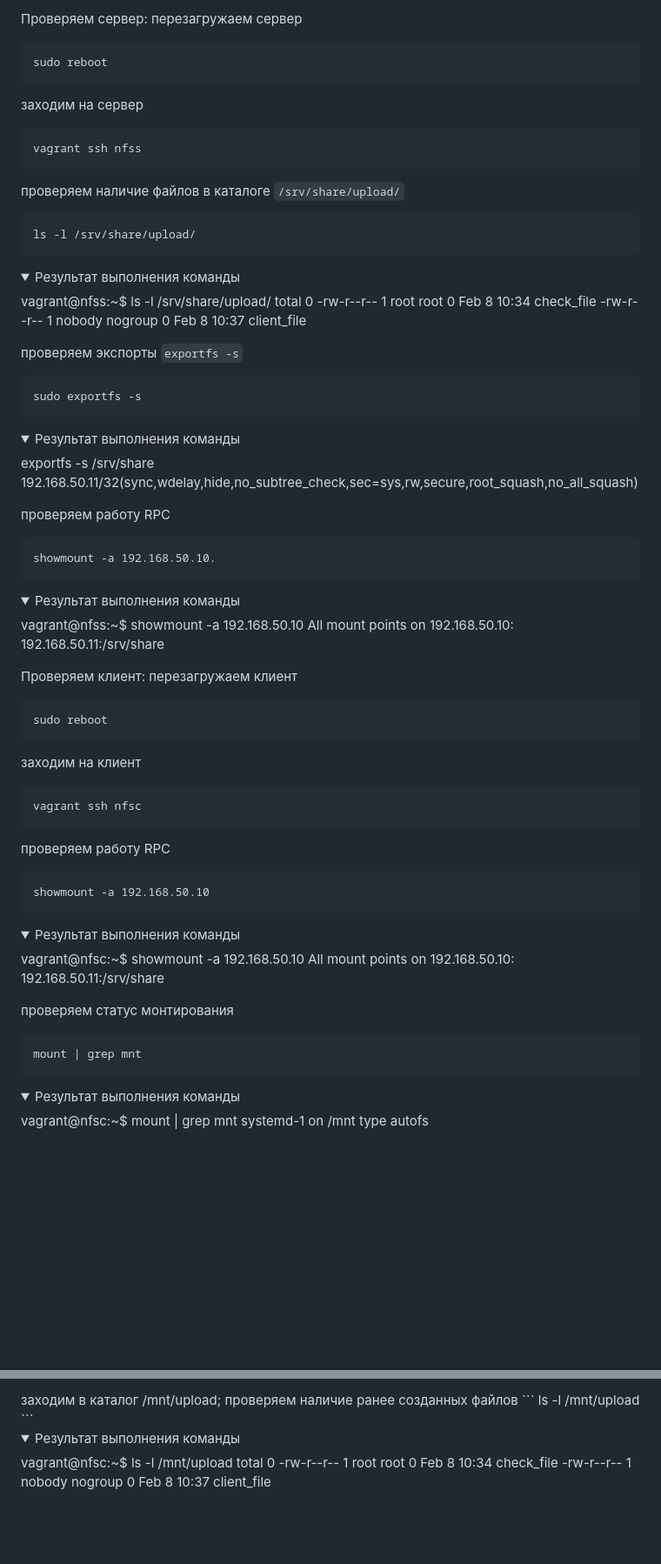
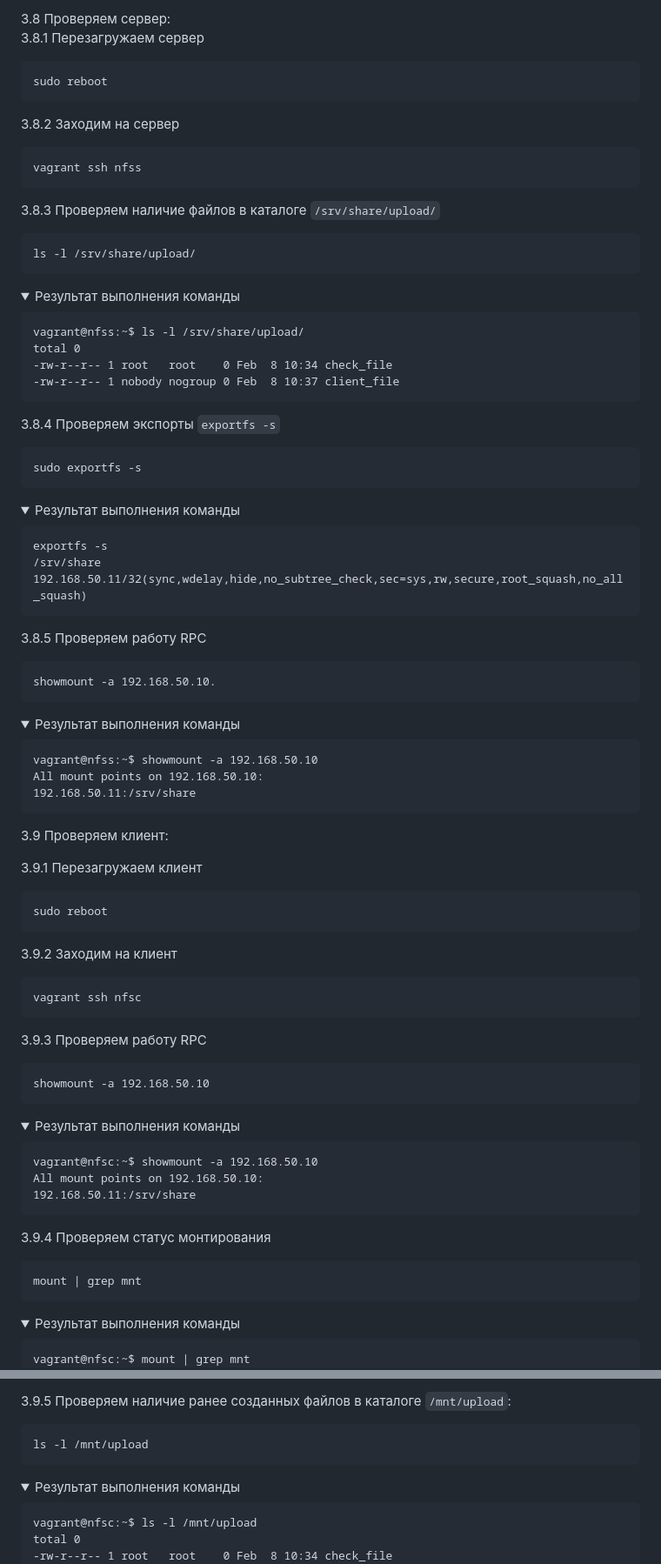
Before and after one commit to Schukinsky/Linux.Professional, a Markdown page: hw7_NFS/README.md, 2 parts joined by grey strips. Shown at 87% size. Rendered like a GitHub page; folded sections open; blank space fills up the shorter version.

`````diff
--- a/hw7_NFS/README.md
+++ b/hw7_NFS/README.md
@@ -279,29 +290,30 @@ total 0
 </details>
 
-Проверяем сервер:
-перезагружаем сервер
+3.8 Проверяем сервер:
+3.8.1 Перезагружаем сервер
 ```
 sudo reboot
 ```
-заходим на сервер
+3.8.2 Заходим на сервер
 ```
 vagrant ssh nfss
 ````
-проверяем наличие файлов в каталоге `/srv/share/upload/`
+3.8.3 Проверяем наличие файлов в каталоге `/srv/share/upload/`
 ```
 ls -l /srv/share/upload/
 ```
 <details>
 <summary>Результат выполнения команды</summary>
 
+```
 vagrant@nfss:~$ ls -l /srv/share/upload/
 total 0
 -rw-r--r-- 1 root   root    0 Feb  8 10:34 check_file
 -rw-r--r-- 1 nobody nogroup 0 Feb  8 10:37 client_file
-
+```
 </details>
 
-проверяем экспорты `exportfs -s`
+3.8.4 Проверяем экспорты `exportfs -s`
 ```
 sudo exportfs -s
 ```
@@ -309,54 +321,59 @@ sudo exportfs -s
 <details>
 <summary>Результат выполнения команды</summary>
 
+```
 exportfs -s
 /srv/share  192.168.50.11/32(sync,wdelay,hide,no_subtree_check,sec=sys,rw,secure,root_squash,no_all_squash)
-
+```
 </details>
 
-проверяем работу RPC
+3.8.5 Проверяем работу RPC
 ```
 showmount -a 192.168.50.10.
 ```
 <details>
 <summary>Результат выполнения команды</summary>
 
+```
 vagrant@nfss:~$ showmount -a 192.168.50.10
 All mount points on 192.168.50.10:
 192.168.50.11:/srv/share
-
+```
 </details>
 
 
-Проверяем клиент:
-перезагружаем клиент
+3.9 Проверяем клиент:
+
+3.9.1 Перезагружаем клиент
 ```
 sudo reboot
 ```
-заходим на клиент
+3.9.2 Заходим на клиент
 ```
 vagrant ssh nfsc
 ```
-проверяем работу RPC
+3.9.3 Проверяем работу RPC
 ```
 showmount -a 192.168.50.10
 ```
 <details>
 <summary>Результат выполнения команды</summary>
 
+```
 vagrant@nfsc:~$ showmount -a 192.168.50.10
 All mount points on 192.168.50.10:
 192.168.50.11:/srv/share
-
+```
 </details>
 
-проверяем статус монтирования
+3.9.4 Проверяем статус монтирования
 ```
 mount | grep mnt
 ```
 <details>
 <summary>Результат выполнения команды</summary>
 
+```
 vagrant@nfsc:~$ mount | grep mnt
 systemd-1 on /mnt type autofs (rw,relatime,fd=61,pgrp=1,timeout=0,minproto=5,maxproto=5,direct,pipe_ino=15711)
 192.168.50.10:/srv/share/ on /mnt type nfs (rw,relatime,vers=3,rsize=131072,wsize=131072,namlen=255,hard,proto=tcp,timeo=600,retrans=2,sec=sys,mountaddr=192.168.50.10,mountvers=3,mountport=39568,mountproto=udp,local_lock=none,addr=192.168.50.10)
@@ -364,13 +383,12 @@ nsfs on /run/snapd/ns/lxd.mnt type nsfs (rw)
 
-</details>
-заходим в каталог /mnt/upload;
-проверяем наличие ранее созданных файлов
+3.9.5 Проверяем наличие ранее созданных файлов в каталоге `/mnt/upload`:
 ```
 ls -l /mnt/upload
 ```
 <details>
 <summary>Результат выполнения команды</summary>
 
+```
 vagrant@nfsc:~$ ls -l /mnt/upload
 total 0
 -rw-r--r-- 1 root   root    0 Feb  8 10:34 check_file
`````
Also changed, not shown: other parts of hw7_NFS/README.md (+58 -42 lines).
